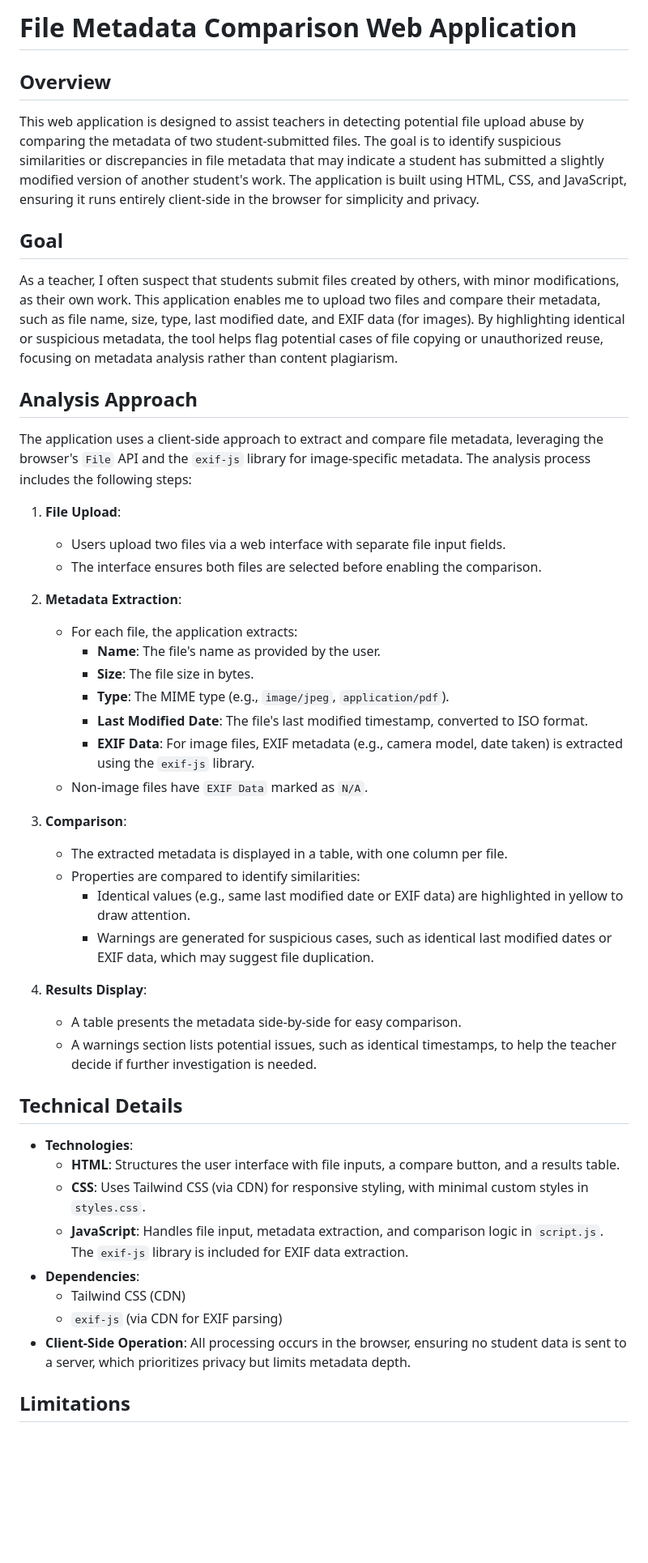
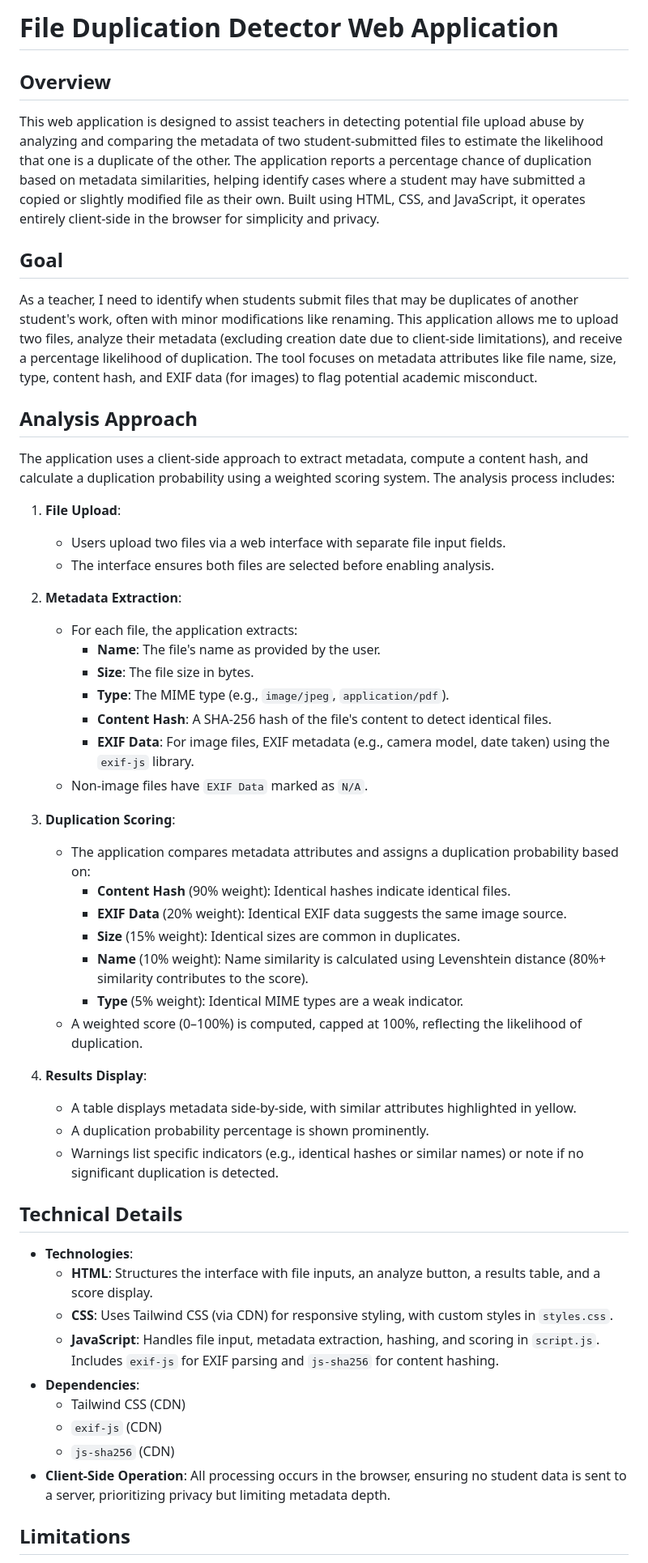
Before and after one commit to kappter/filecompare, a Markdown page: README.markdown, the part around one of its changes. Shown at 81% size. Drawn GitHub-style; blank space fills up the shorter version.

```diff
--- a/README.markdown
+++ b/README.markdown
@@ -1,45 +1,50 @@
-# File Metadata Comparison Web Application
+# File Duplication Detector Web Application
 
 ## Overview
-This web application is designed to assist teachers in detecting potential file upload abuse by comparing the metadata of two student-submitted files. The goal is to identify suspicious similarities or discrepancies in file metadata that may indicate a student has submitted a slightly modified version of another student's work. The application is built using HTML, CSS, and JavaScript, ensuring it runs entirely client-side in the browser for simplicity and privacy.
+This web application is designed to assist teachers in detecting potential file upload abuse by analyzing and comparing the metadata of two student-submitted files to estimate the likelihood that one is a duplicate of the other. The application reports a percentage chance of duplication based on metadata similarities, helping identify cases where a student may have submitted a copied or slightly modified file as their own. Built using HTML, CSS, and JavaScript, it operates entirely client-side in the browser for simplicity and privacy.
 
 ## Goal
-As a teacher, I often suspect that students submit files created by others, with minor modifications, as their own work. This application enables me to upload two files and compare their metadata, such as file name, size, type, last modified date, and EXIF data (for images). By highlighting identical or suspicious metadata, the tool helps flag potential cases of file copying or unauthorized reuse, focusing on metadata analysis rather than content plagiarism.
+As a teacher, I need to identify when students submit files that may be duplicates of another student's work, often with minor modifications like renaming. This application allows me to upload two files, analyze their metadata (excluding creation date due to client-side limitations), and receive a percentage likelihood of duplication. The tool focuses on metadata attributes like file name, size, type, content hash, and EXIF data (for images) to flag potential academic misconduct.
 
 ## Analysis Approach
-The application uses a client-side approach to extract and compare file metadata, leveraging the browser's `File` API and the `exif-js` library for image-specific metadata. The analysis process includes the following steps:
+The application uses a client-side approach to extract metadata, compute a content hash, and calculate a duplication probability using a weighted scoring system. The analysis process includes:
 
 1. **File Upload**:
    - Users upload two files via a web interface with separate file input fields.
-   - The interface ensures both files are selected before enabling the comparison.
+   - The interface ensures both files are selected before enabling analysis.
 
 2. **Metadata Extraction**:
    - For each file, the application extracts:
      - **Name**: The file's name as provided by the user.
      - **Size**: The file size in bytes.
      - **Type**: The MIME type (e.g., `image/jpeg`, `application/pdf`).
-     - **Last Modified Date**: The file's last modified timestamp, converted to ISO format.
-     - **EXIF Data**: For image files, EXIF metadata (e.g., camera model, date taken) is extracted using the `exif-js` library.
+     - **Content Hash**: A SHA-256 hash of the file's content to detect identical files.
+     - **EXIF Data**: For image files, EXIF metadata (e.g., camera model, date taken) using the `exif-js` library.
    - Non-image files have `EXIF Data` marked as `N/A`.
 
-3. **Comparison**:
-   - The extracted metadata is displayed in a table, with one column per file.
-   - Properties are compared to identify similarities:
-     - Identical values (e.g., same last modified date or EXIF data) are highlighted in yellow to draw attention.
-     - Warnings are generated for suspicious cases, such as identical last modified dates or EXIF data, which may suggest file duplication.
+3. **Duplication Scoring**:
+   - The application compares metadata attributes and assigns a duplication probability based on:
+     - **Content Hash** (90% weight): Identical hashes indicate identical files.
+     - **EXIF Data** (20% weight): Identical EXIF data suggests the same image source.
+     - **Size** (15% weight): Identical sizes are common in duplicates.
+     - **Name** (10% weight): Name similarity is calculated using Levenshtein distance (80%+ similarity contributes to the score).
+     - **Type** (5% weight): Identical MIME types are a weak indicator.
+   - A weighted score (0–100%) is computed, capped at 100%, reflecting the likelihood of duplication.
 
 4. **Results Display**:
-   - A table presents the metadata side-by-side for easy comparison.
-   - A warnings section lists potential issues, such as identical timestamps, to help the teacher decide if further investigation is needed.
+   - A table displays metadata side-by-side, with similar attributes highlighted in yellow.
+   - A duplication probability percentage is shown prominently.
+   - Warnings list specific indicators (e.g., identical hashes or similar names) or note if no significant duplication is detected.
 
 ## Technical Details
 - **Technologies**:
-  - **HTML**: Structures the user interface with file inputs, a compare button, and a results table.
-  - **CSS**: Uses Tailwind CSS (via CDN) for responsive styling, with minimal custom styles in `styles.css`.
-  - **JavaScript**: Handles file input, metadata extraction, and comparison logic in `script.js`. The `exif-js` library is included for EXIF data extraction.
+  - **HTML**: Structures the interface with file inputs, an analyze button, a results table, and a score display.
+  - **CSS**: Uses Tailwind CSS (via CDN) for responsive styling, with custom styles in `styles.css`.
+  - **JavaScript**: Handles file input, metadata extraction, hashing, and scoring in `script.js`. Includes `exif-js` for EXIF parsing and `js-sha256` for content hashing.
 - **Dependencies**:
   - Tailwind CSS (CDN)
-  - `exif-js` (via CDN for EXIF parsing)
-- **Client-Side Operation**: All processing occurs in the browser, ensuring no student data is sent to a server, which prioritizes privacy but limits metadata depth.
+  - `exif-js` (CDN)
+  - `js-sha256` (CDN)
+- **Client-Side Operation**: All processing occurs in the browser, ensuring no student data is sent to a server, prioritizing privacy but limiting metadata depth.
 
 ## Limitations
```
Also changed, not shown: other parts of README.markdown (+12 -11 lines).
